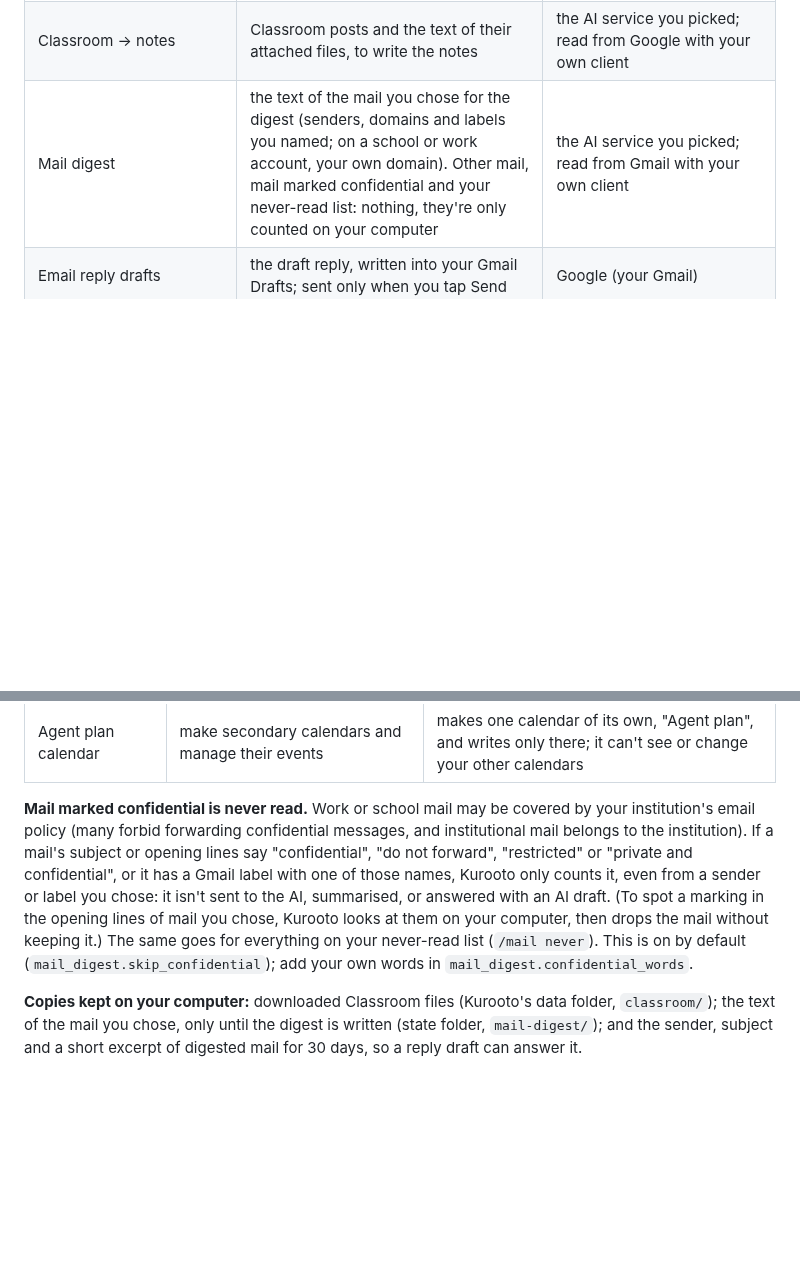
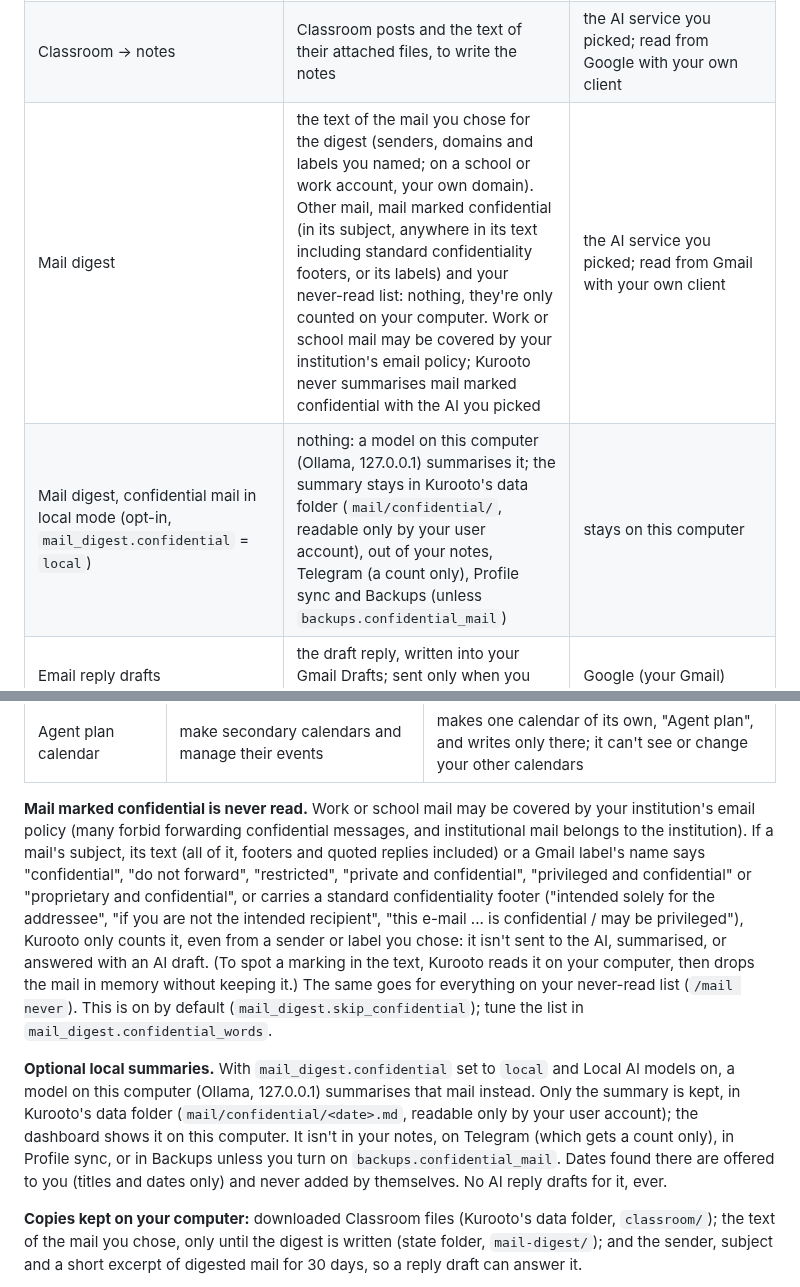
Before and after one commit to avtarfr/kurooto, a Markdown page: docs/PRIVACY.md, 2 parts joined by grey strips. GitHub-like rendering; blank space fills up the shorter version.

```diff
--- a/docs/PRIVACY.md
+++ b/docs/PRIVACY.md
@@ -36,7 +36,8 @@ Everything below goes to services you chose, under your own accounts.
 | Profile sync | your settings, passwords and keys, and saved state (deadlines, quiz progress, routines, observations, scheduled reminders and calls), all encrypted with your passphrase before they leave; in plain text only when it was saved, Kurooto's version, the kind of computer and a random id for it | your own private GitHub repository (the one Notes sync uses, or another you pick) |
 | Google | Kurooto reads Classroom and, with Gmail drafts on, writes drafts in your Gmail; nothing is sent from your Gmail without your tap | Google, with your own client and sign-in |
 | Classroom → notes | Classroom posts and the text of their attached files, to write the notes | the AI service you picked; read from Google with your own client |
-| Mail digest | the text of the mail you chose for the digest (senders, domains and labels you named; on a school or work account, your own domain). Other mail, mail marked confidential and your never-read list: nothing, they're only counted on your computer | the AI service you picked; read from Gmail with your own client |
+| Mail digest | the text of the mail you chose for the digest (senders, domains and labels you named; on a school or work account, your own domain). Other mail, mail marked confidential (in its subject, anywhere in its text including standard confidentiality footers, or its labels) and your never-read list: nothing, they're only counted on your computer. Work or school mail may be covered by your institution's email policy; Kurooto never summarises mail marked confidential with the AI you picked | the AI service you picked; read from Gmail with your own client |
+| Mail digest, confidential mail in local mode (opt-in, `mail_digest.confidential` = `local`) | nothing: a model on this computer (Ollama, 127.0.0.1) summarises it; the summary stays in Kurooto's data folder (`mail/confidential/`, readable only by your user account), out of your notes, Telegram (a count only), Profile sync and Backups (unless `backups.confidential_mail`) | stays on this computer |
 | Email reply drafts | the draft reply, written into your Gmail Drafts; sent only when you tap Send | Google (your Gmail) |
 | Agent plan calendar | the time blocks (title and time), in Kurooto's own calendar | Google (your Google Calendar) |
 | Handwritten notes | the scans and photos | Google (Gemini, your key), unless a local vision model handles them |
@@ -80,13 +81,22 @@ ever holds your Google access. Each Google feature asks for only the permission
 | Agent plan calendar | make secondary calendars and manage their events | makes one calendar of its own, "Agent plan", and writes only there; it can't see or change your other calendars |
 
 **Mail marked confidential is never read.** Work or school mail may be covered by your institution's email policy
-(many forbid forwarding confidential messages, and institutional mail belongs to the institution). If a mail's subject
-or opening lines say "confidential", "do not forward", "restricted" or "private and confidential", or it has a Gmail
-label with one of those names, Kurooto only counts it, even from a sender or label you chose: it isn't sent to the
-AI, summarised, or answered with an AI draft. (To spot a marking in the opening lines of mail you chose, Kurooto
-looks at them on your computer, then drops the mail without keeping it.) The same goes for everything on your
-never-read list (`/mail never`). This is on by default (`mail_digest.skip_confidential`); add your own words in
-`mail_digest.confidential_words`.
+(many forbid forwarding confidential messages, and institutional mail belongs to the institution). If a mail's
+subject, its text (all of it, footers and quoted replies included) or a Gmail label's name says "confidential", "do
+not forward", "restricted", "private and confidential", "privileged and confidential" or "proprietary and
+confidential", or carries a standard confidentiality footer ("intended solely for the addressee", "if you are not the
+intended recipient", "this e-mail ... is confidential / may be privileged"), Kurooto only counts it, even from a
+sender or label you chose: it isn't sent to the AI, summarised, or answered with an AI draft. (To spot a marking in
+the text, Kurooto reads it on your computer, then drops the mail in memory without keeping it.) The same goes for
+everything on your never-read list (`/mail never`). This is on by default (`mail_digest.skip_confidential`); tune the
+list in `mail_digest.confidential_words`.
+
+**Optional local summaries.** With `mail_digest.confidential` set to `local` and Local AI models on, a model on this
+computer (Ollama, 127.0.0.1) summarises that mail instead. Only the summary is kept, in Kurooto's data folder
+(`mail/confidential/<date>.md`, readable only by your user account); the dashboard shows it on this computer. It
+isn't in your notes, on Telegram (which gets a count only), in Profile sync, or in Backups unless you turn on
+`backups.confidential_mail`. Dates found there are offered to you (titles and dates only) and never added by
+themselves. No AI reply drafts for it, ever.
 
 **Copies kept on your computer:** downloaded Classroom files (Kurooto's data folder, `classroom/`); the text of the
 mail you chose, only until the digest is written (state folder, `mail-digest/`); and the sender, subject and a short
```
Also changed, not shown: CHANGELOG.md (+5 -1 lines), docs/MANUAL.md (+31 -10 lines).
